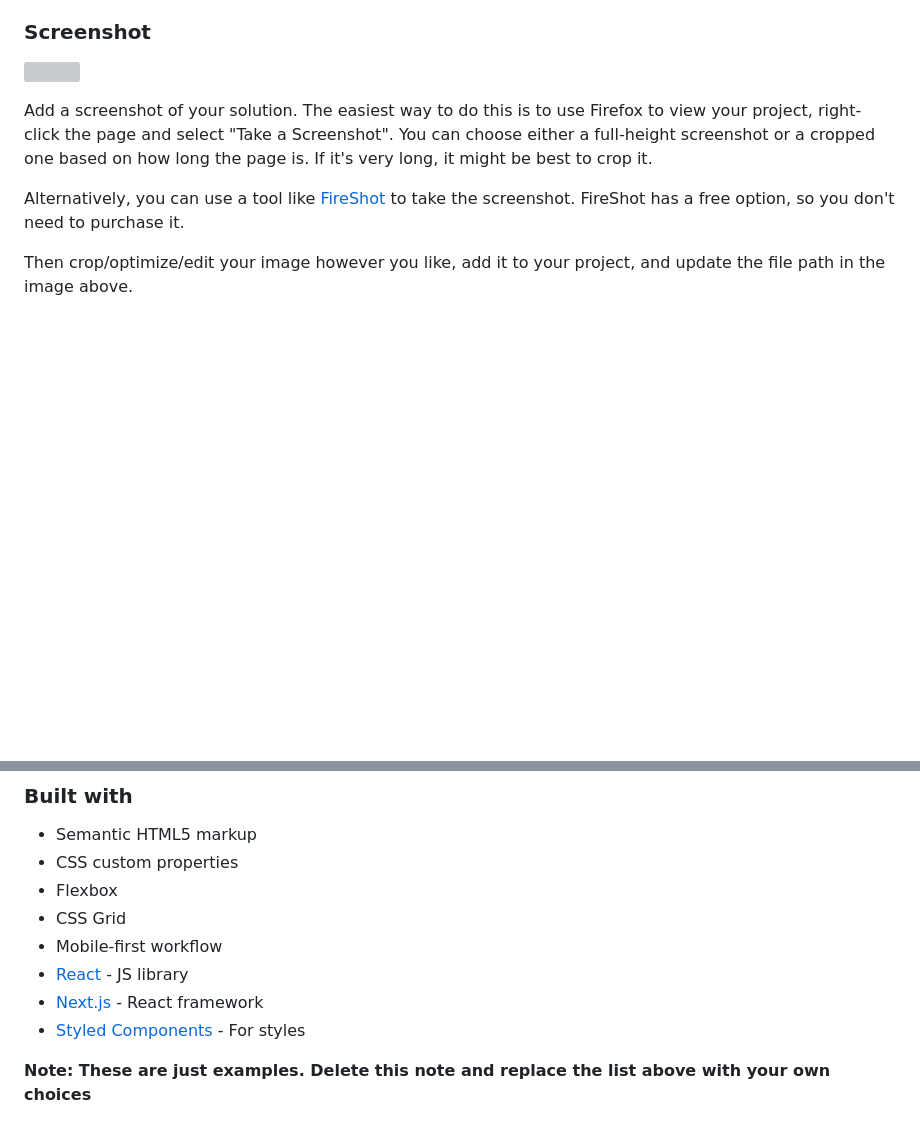
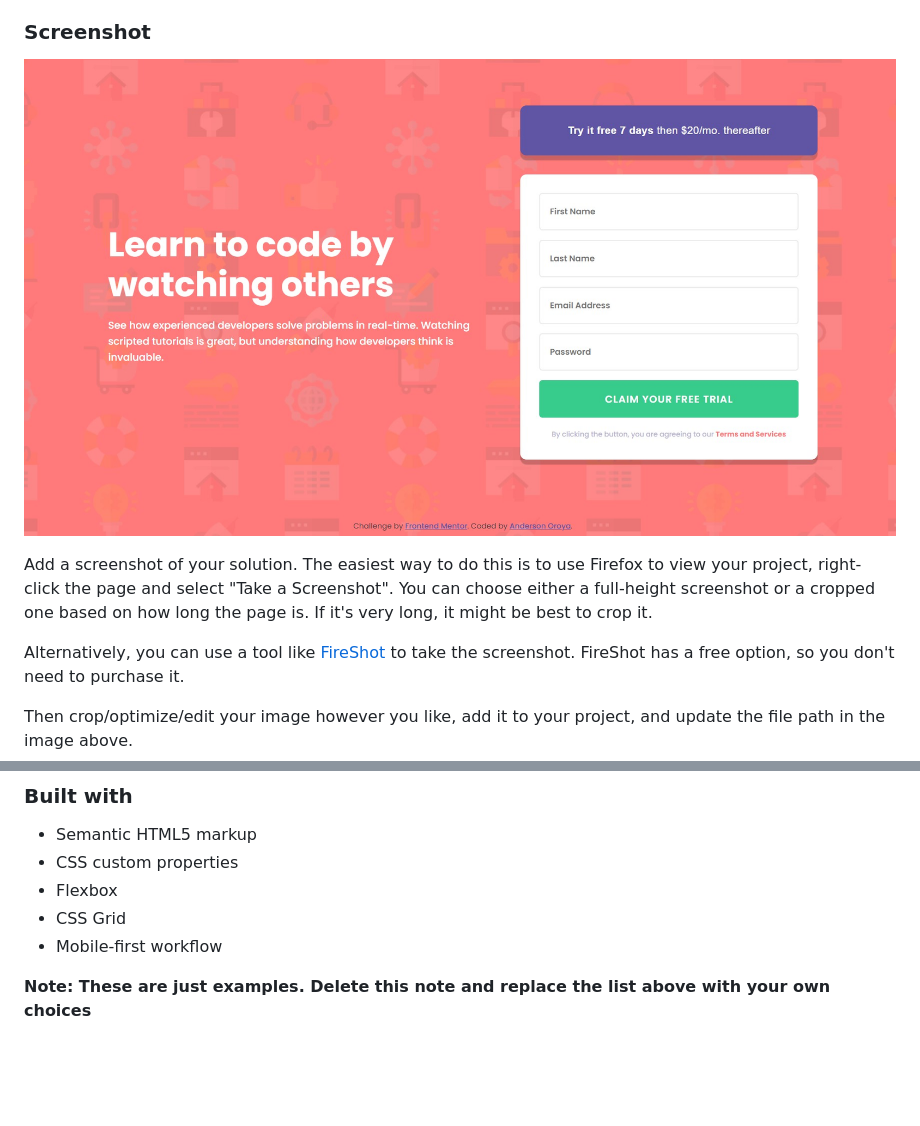
Before and after one commit to joshuacba08/intro-component-with-signup-form-master, a Markdown page: README-template.md, 2 parts joined by grey strips. Rendered like a GitHub page; pictures changed too: design/solution-form.jpg (added); blank space fills up the shorter version; grey boxes are pictures that could not be loaded.

Commit message:
form details

```diff
--- a/README-template.md
+++ b/README-template.md
@@ -32,7 +32,7 @@ Users should be able to:
 
 ### Screenshot
 
-![](./screenshot.jpg)
+![](./design/solution-form.jpg)
 
 Add a screenshot of your solution. The easiest way to do this is to use Firefox to view your project, right-click the page and select "Take a Screenshot". You can choose either a full-height screenshot or a cropped one based on how long the page is. If it's very long, it might be best to crop it.
 
@@ -56,9 +56,6 @@ Then crop/optimize/edit your image however you like, add it to your project, and
 - Flexbox
 - CSS Grid
 - Mobile-first workflow
-- [React](https://reactjs.org/) - JS library
-- [Next.js](https://nextjs.org/) - React framework
-- [Styled Components](https://styled-components.com/) - For styles
 
 **Note: These are just examples. Delete this note and replace the list above with your own choices**
 
```
Also changed, not shown: 1 other file.
